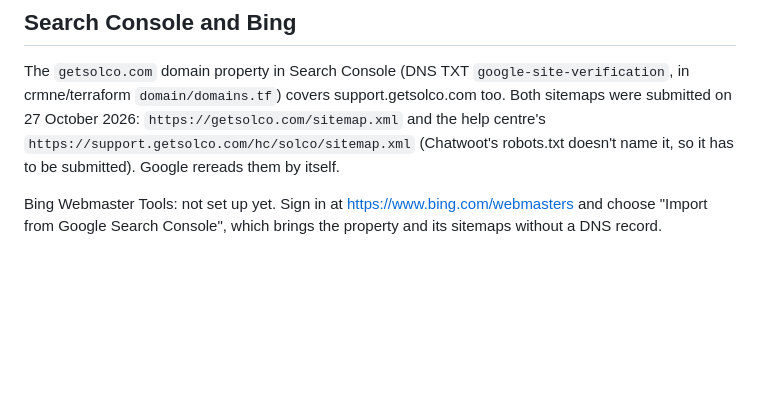
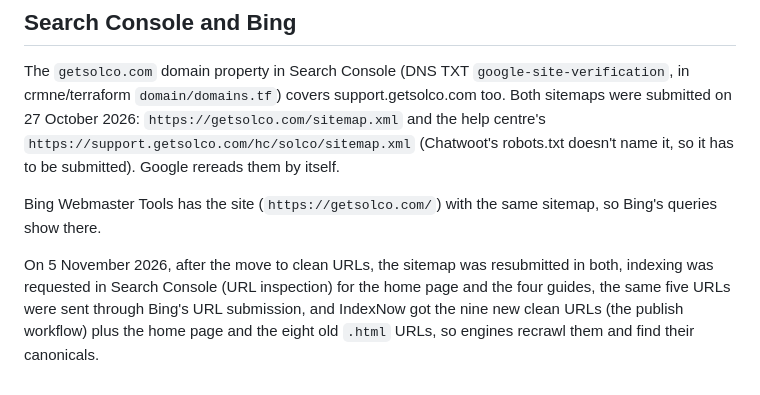
Before and after one commit to crmne/solco-site, a Markdown page: docs/seo.md, the part around the change. Rendered like a GitHub page; blank space fills up the shorter version.

Commit message:
Record the sitemap resubmissions and indexing requests made after the move to clean URLs

```diff
--- a/docs/seo.md
+++ b/docs/seo.md
@@ -188,6 +188,12 @@ support.getsolco.com too. Both sitemaps were submitted on 27 October 2026:
 `https://support.getsolco.com/hc/solco/sitemap.xml` (Chatwoot's robots.txt
 doesn't name it, so it has to be submitted). Google rereads them by itself.
 
-Bing Webmaster Tools: not set up yet. Sign in at
-https://www.bing.com/webmasters and choose "Import from Google Search
-Console", which brings the property and its sitemaps without a DNS record.
+Bing Webmaster Tools has the site (`https://getsolco.com/`) with the same
+sitemap, so Bing's queries show there.
+
+On 5 November 2026, after the move to clean URLs, the sitemap was
+resubmitted in both, indexing was requested in Search Console (URL
+inspection) for the home page and the four guides, the same five URLs were
+sent through Bing's URL submission, and IndexNow got the nine new clean URLs
+(the publish workflow) plus the home page and the eight old `.html` URLs,
+so engines recrawl them and find their canonicals.
```
